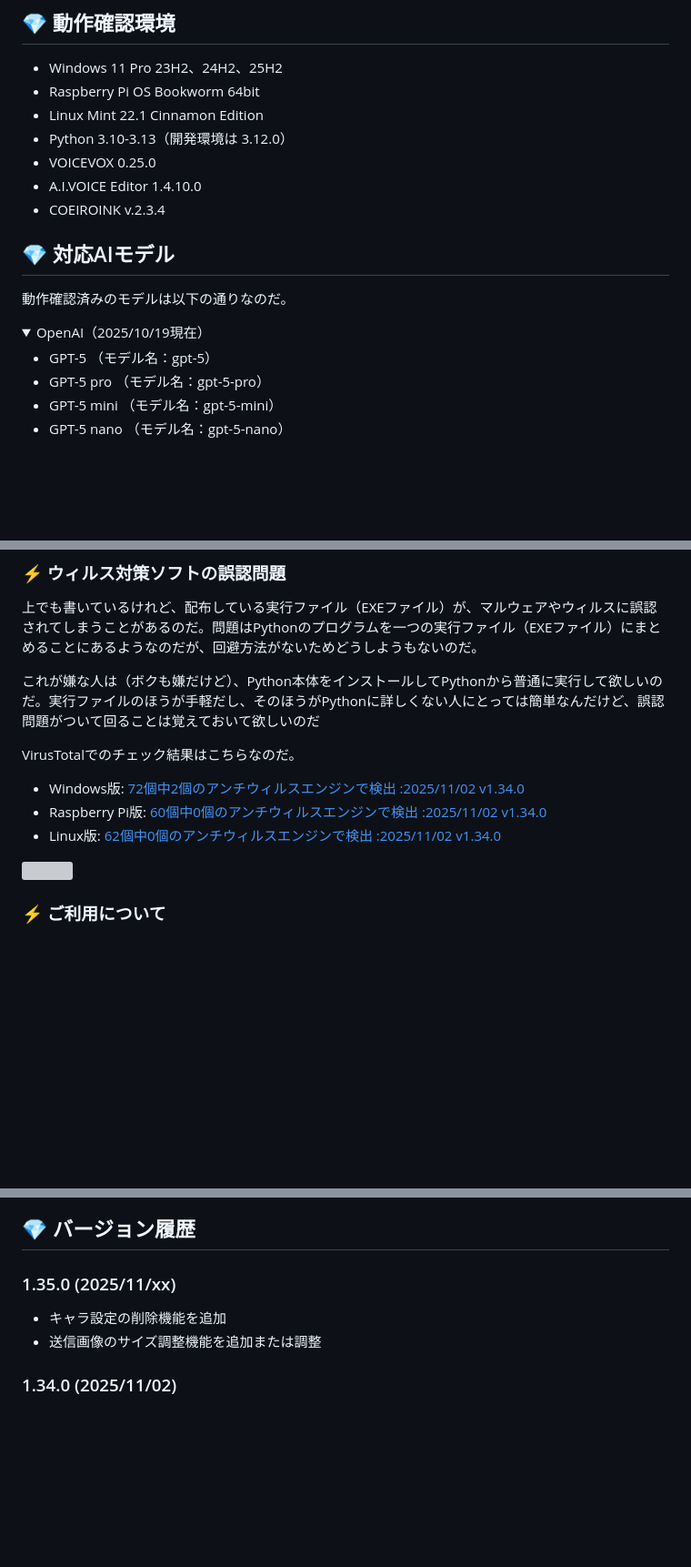
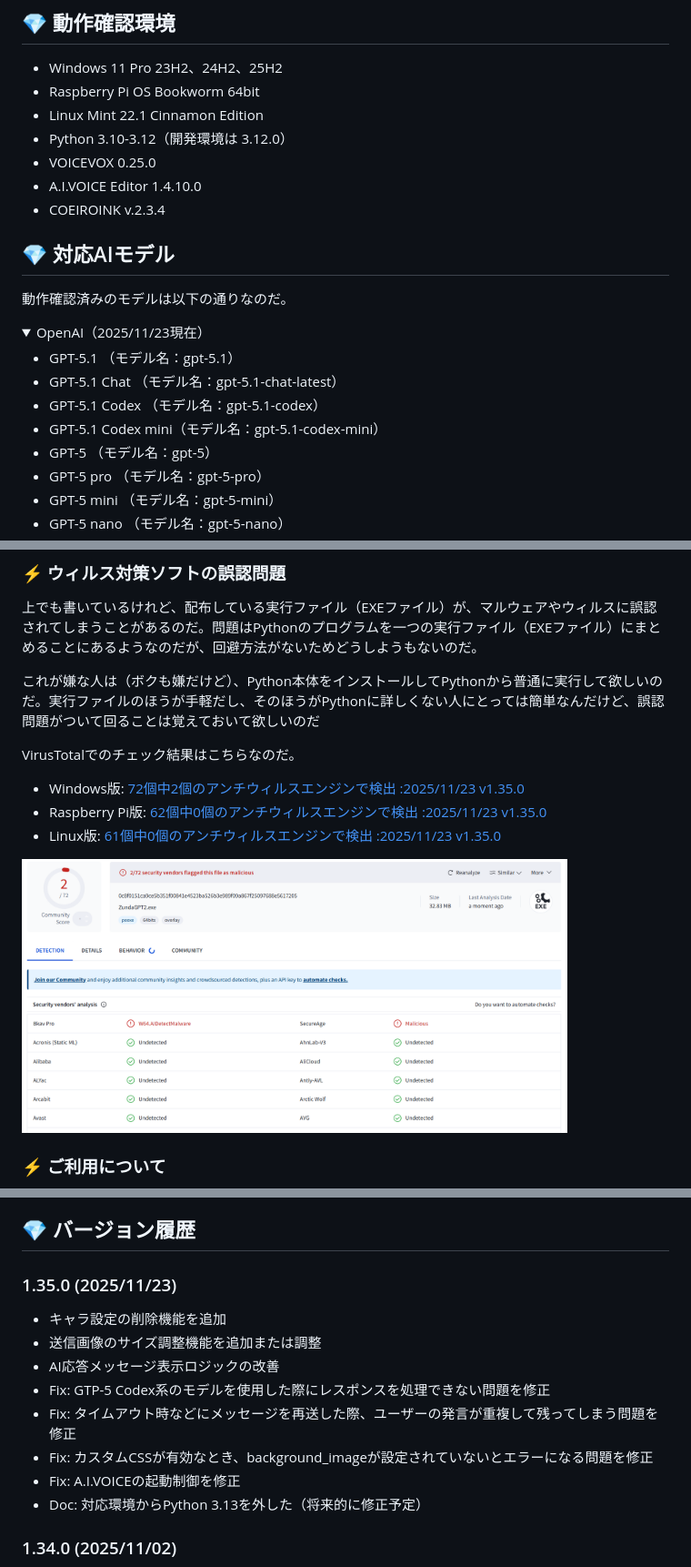
Before and after one commit to led-mirage/ZundaGPT2, a Markdown page: Readme.md, 3 parts joined by grey strips. Shown: that part at 91% size. Drawn GitHub-style; pictures changed too: doc/images/virustotal_1.35.0.png (added); folded sections open; blank space fills up the shorter version; grey boxes are pictures that could not be loaded.

Commit message:
ドキュメント更新

```diff
--- a/Readme.md
+++ b/Readme.md
@@ -59,7 +59,7 @@ Raspberry Pi、Linuxへの導入に関しても[Zennの記事](https://zenn.dev/
 - Windows 11 Pro 23H2、24H2、25H2
 - Raspberry Pi OS Bookworm 64bit
 - Linux Mint 22.1 Cinnamon Edition
-- Python 3.10-3.13（開発環境は 3.12.0）
+- Python 3.10-3.12（開発環境は 3.12.0）
 - VOICEVOX 0.25.0
 - A.I.VOICE Editor 1.4.10.0
 - COEIROINK v.2.3.4
@@ -70,8 +70,12 @@ Raspberry Pi、Linuxへの導入に関しても[Zennの記事](https://zenn.dev/
 
 動作確認済みのモデルは以下の通りなのだ。
 
-<details><summary>OpenAI（2025/10/19現在）</summary>
+<details><summary>OpenAI（2025/11/23現在）</summary>
 
+- GPT-5.1 （モデル名：gpt-5.1）
+- GPT-5.1 Chat （モデル名：gpt-5.1-chat-latest）
+- GPT-5.1 Codex （モデル名：gpt-5.1-codex）
+- GPT-5.1 Codex mini（モデル名：gpt-5.1-codex-mini）
 - GPT-5 （モデル名：gpt-5）
 - GPT-5 pro （モデル名：gpt-5-pro）
 - GPT-5 mini （モデル名：gpt-5-mini）
@@ -354,11 +358,11 @@ CSSを知らない人はなんのことかわからないかもしれないけ
 
 VirusTotalでのチェック結果はこちらなのだ。
 
-- Windows版: [72個中2個のアンチウィルスエンジンで検出 :2025/11/02 v1.34.0](https://www.virustotal.com/gui/file/ee47b5a5c9c70fca1c3d080bf4f63356bf86d38a5000a375e8a8db910f6e3754/detection)
-- Raspberry Pi版: [60個中0個のアンチウィルスエンジンで検出 :2025/11/02 v1.34.0](https://www.virustotal.com/gui/file/8d8cdb96624cdf83da439297b762e5ae2595486d799142ad8457cfd8071bddf3/detection)
-- Linux版: [62個中0個のアンチウィルスエンジンで検出 :2025/11/02 v1.34.0](https://www.virustotal.com/gui/file/23315c375d2badf83a31c84dfb986fc9addb250d69bb68b33d36780f0e39e2ff/detection)
+- Windows版: [72個中2個のアンチウィルスエンジンで検出 :2025/11/23 v1.35.0](https://www.virustotal.com/gui/file/0c8f0151ca9ce5b351f00841e4523ba526b3e989f09a867f25097688e5617205/detection)
+- Raspberry Pi版: [62個中0個のアンチウィルスエンジンで検出 :2025/11/23 v1.35.0](https://www.virustotal.com/gui/file/dff03e4818e882e379ecff35b7b9e38cc0e4396891e5a8c62378624e5010178a/detection)
+- Linux版: [61個中0個のアンチウィルスエンジンで検出 :2025/11/23 v1.35.0](https://www.virustotal.com/gui/file/1f7e6c47a81f6d3d86515bcc6bbbb813586b6e36575664706d54f72e288fab12/detection)
 
-<img src="doc/images/virustotal_1.34.0.png" width="600">
+<img src="doc/images/virustotal_1.35.0.png" width="600">
 
 ### ⚡ ご利用について
 
@@ -494,10 +498,16 @@ VirusTotalでのチェック結果はこちらなのだ。
 
 ## 💎 バージョン履歴
 
-### 1.35.0 (2025/11/xx)
+### 1.35.0 (2025/11/23)
 
 - キャラ設定の削除機能を追加
 - 送信画像のサイズ調整機能を追加または調整
+- AI応答メッセージ表示ロジックの改善
+- Fix: GTP-5 Codex系のモデルを使用した際にレスポンスを処理できない問題を修正
+- Fix: タイムアウト時などにメッセージを再送した際、ユーザーの発言が重複して残ってしまう問題を修正
+- Fix: カスタムCSSが有効なとき、background_imageが設定されていないとエラーになる問題を修正
+- Fix: A.I.VOICEの起動制御を修正
+- Doc: 対応環境からPython 3.13を外した（将来的に修正予定）
 
 ### 1.34.0 (2025/11/02)
 
```
Also changed, not shown: other parts of Readme.md (+1 -1 lines), Readme.en.md (+1 -1 lines).
